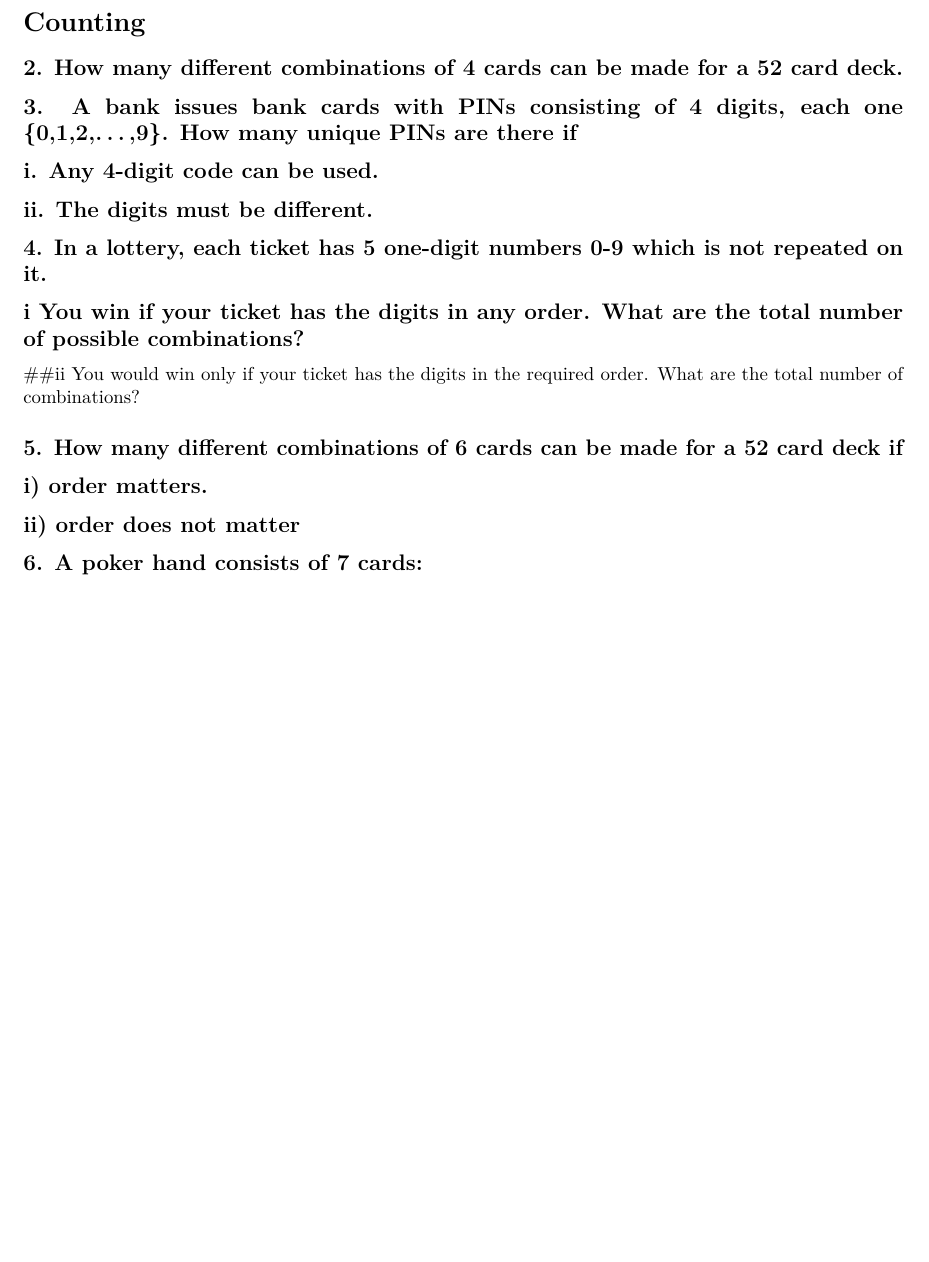
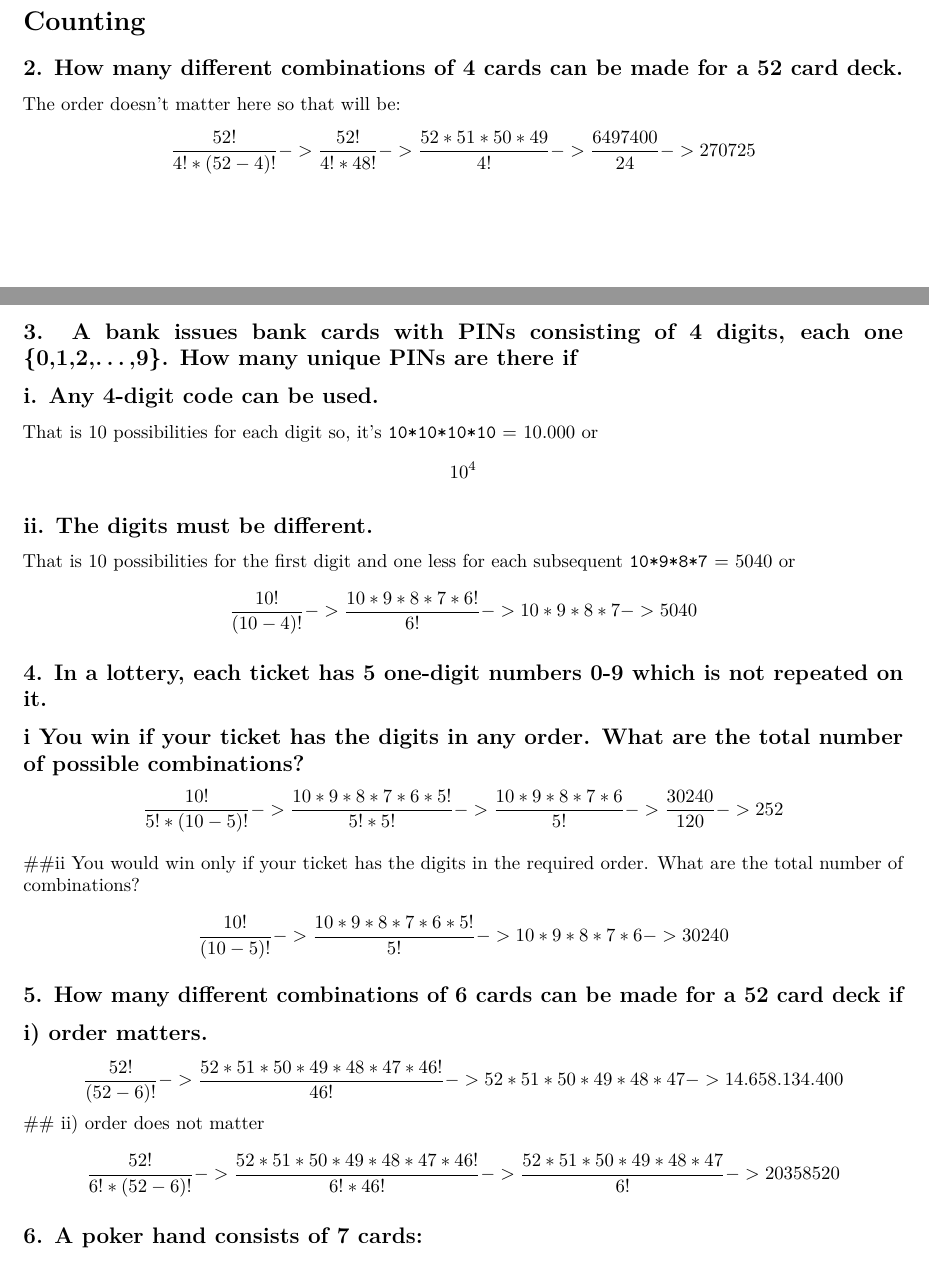
Before and after one commit to mauriciodeoliveirareis/Stat-Program-and-Applications-MATH9902, an R Markdown document (introToStats/problemSheet1a/ProblemSheet1a.Rmd): part of page 3 of 3 before the commit and two parts of pages 2 and 3 of 3 after it, the two joined at a grey line, cut so that both start at the same text, the shorter picture padded with empty space. Rendered offline with R 4.5, knitr and Pandoc, then LaTeX, with nearby package versions.

Commit message:
fixed counting mistakes

```diff
--- a/introToStats/problemSheet1a/ProblemSheet1a.Rmd
+++ b/introToStats/problemSheet1a/ProblemSheet1a.Rmd
@@ -86,24 +86,39 @@ Cons: sensitive to cons from the mode like more than one mode in the distributio
 # Counting
 
 ## 2. How many different combinations of 4 cards can be made for a 52 card deck.
+The order doesn't matter here so that will be:
+$$ \frac{52!}{4! * (52 - 4)!}  -> \frac{52!}{4! * 48!} -> \frac{52 * 51 * 50 * 49}{4!} -> \frac{6497400}{24} -> 270725 $$
 
 ## 3. A bank issues bank cards with PINs consisting of 4 digits, each one {0,1,2,...,9}. How many unique PINs are there if
 
 ## i. Any 4-digit code can be used.
+That is 10 possibilities for each digit so, it's `10*10*10*10` = 10.000 or
+$$ 10^4 $$
 
 ## ii. The digits must be different.
+That is 10 possibilities for the first digit and one less for each subsequent `10*9*8*7` = 5040 or
+$$ \frac{10!} {(10-4)!} -> \frac{10 * 9 * 8 * 7 * 6!} {6!} -> 10 * 9 * 8 * 7 -> 5040$$
+
 
 ## 4. In a lottery, each ticket has 5 one-digit numbers 0-9 which is not repeated on it.
 
 ## i You win if your ticket has the digits in any order. What are the total number of possible combinations?
+$$ \frac{10!}{5! * (10 - 5)!}  -> \frac{10*9*8*7*6* 5!}{5! * 5!} -> \frac {10*9*8*7* 6} {5!} -> \frac{30240}{120} -> 252 $$
 
-\#\#ii You would win only if your ticket has the digits in the required order. What are the total number of combinations?
+##ii You would win only if your ticket has the digits in the required order. What are the total number of combinations?
+$$ \frac{10!} {(10-5)!} -> \frac{10*9*8*7*6*5!} {5!} -> 10 * 9 * 8 * 7 * 6-> 30240 $$
+
+
 
 ## 5. How many different combinations of 6 cards can be made for a 52 card deck if
 
 ## i) order matters.
+$$ \frac{52!}{(52 - 6)!}  -> \frac{52*51*50*49*48*47*46!}{46!}->52*51*50*49*48*47-> 14.658.134.400$$
+## ii) order does not matter
+$$ \frac{52!}{6! * (52 - 6)!}  -> \frac{52*51*50*49*48*47*46!}{6! * 46!}->\frac{52*51*50*49*48*47}{6!}-> 20358520$$
 
-## ii) order does not matter
+
+
 
 ## 6. A poker hand consists of 7 cards:
 
```
Also changed, not shown: introToStats/problemSheet1a/ProblemSheet1a.pdf, introToStats/problemSheet1a/ProblemSheet1a.Rmd (4 more changed lines).
